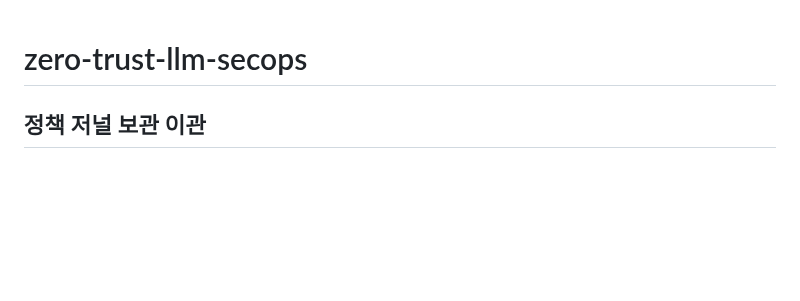
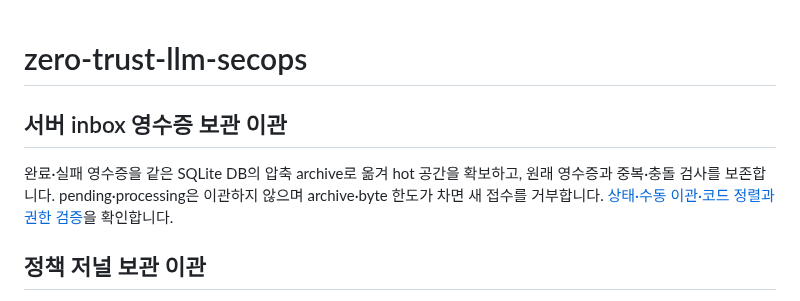
Before and after one commit to cheonan-asan-sta/zero-trust-llm-secops, a Markdown page: README.md, the part around the change. Rendered like a GitHub page; blank space fills up the shorter version.

Commit message:
docs: link server inbox retention operations
Document terminal archival, preserved delivery evidence and the local inbox maintenance entry point.

```diff
--- a/README.md
+++ b/README.md
@@ -1,4 +1,10 @@
 # zero-trust-llm-secops
+
+## 서버 inbox 영수증 보관 이관
+
+완료·실패 영수증을 같은 SQLite DB의 압축 archive로 옮겨 hot 공간을 확보하고, 원래 영수증과 중복·충돌 검사를 보존합니다.
+pending·processing은 이관하지 않으며 archive·byte 한도가 차면 새 접수를 거부합니다.
+[상태·수동 이관·코드 정렬과 권한 검증](docs/server-inbox-maintenance.md)을 확인합니다.
 
 ## 정책 저널 보관 이관
 
```
